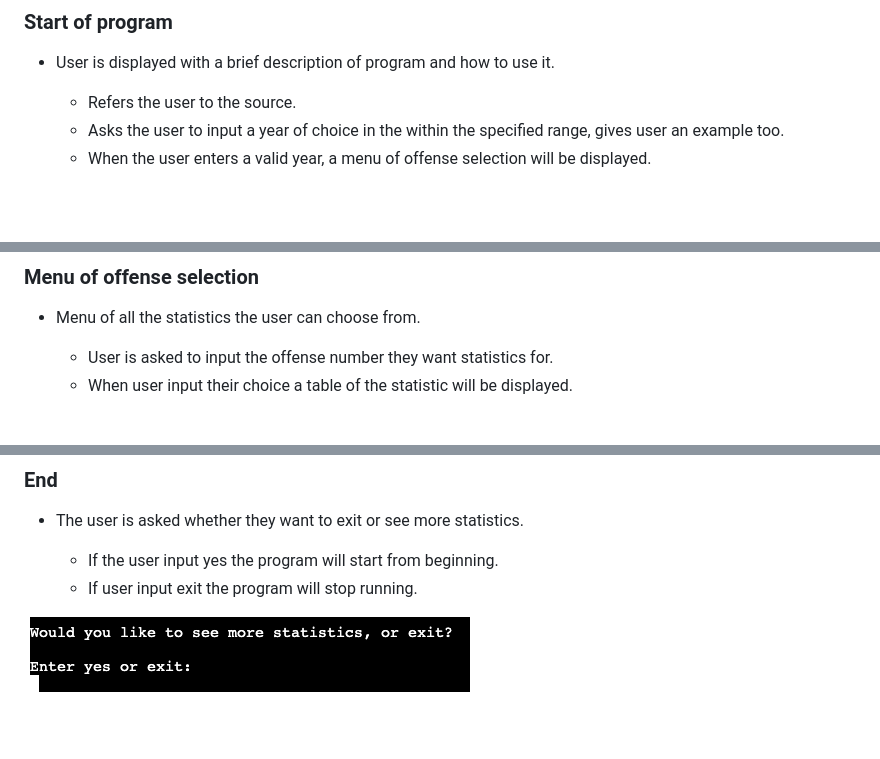
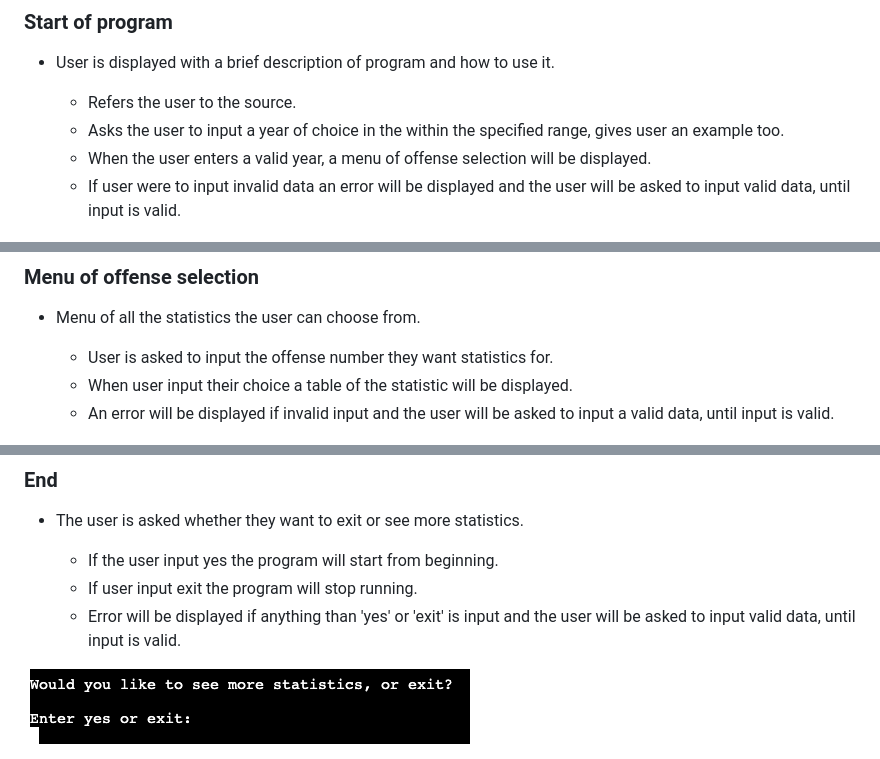
Before and after one commit to rimanfarhood/Crime-statistics-SE, a Markdown page: README.md, 3 parts joined by grey strips. Drawn GitHub-style; blank space fills up the shorter version.

Commit message:
Update features section for invalid input in README

```diff
--- a/README.md
+++ b/README.md
@@ -21,6 +21,7 @@ Where the user won’t have to go through a long process to access the statistic
     - Refers the user to the source.
     - Asks the user to input a year of choice in the within the specified range, gives user an example too.
     - When the user enters a valid year, a menu of offense selection will be displayed.
+    - If user were to input invalid data an error will be displayed and the user will be asked to input valid data, until input is valid.
 
 ![start](https://github.com/rimanfarhood/Crime-statistics-SE/blob/main/assets/start.png)
 
@@ -30,6 +31,7 @@ Where the user won’t have to go through a long process to access the statistic
 
     - User is asked to input the offense number they want statistics for.
     - When user input their choice a table of the statistic will be displayed.
+    - An error will be displayed if invalid input and the user will be asked to input a valid data, until input is valid.
 
 ![menu](https://github.com/rimanfarhood/Crime-statistics-SE/blob/main/assets/menu.png)
 
@@ -47,6 +49,7 @@ Where the user won’t have to go through a long process to access the statistic
 
     - If the user input yes the program will start from beginning.
     - If user input exit the program will stop running.
+    - Error will be displayed if anything than 'yes' or 'exit' is input and the user will be asked to input valid data, until input is valid.
 
 ![end](https://github.com/rimanfarhood/Crime-statistics-SE/blob/main/assets/end.png)
 
```
